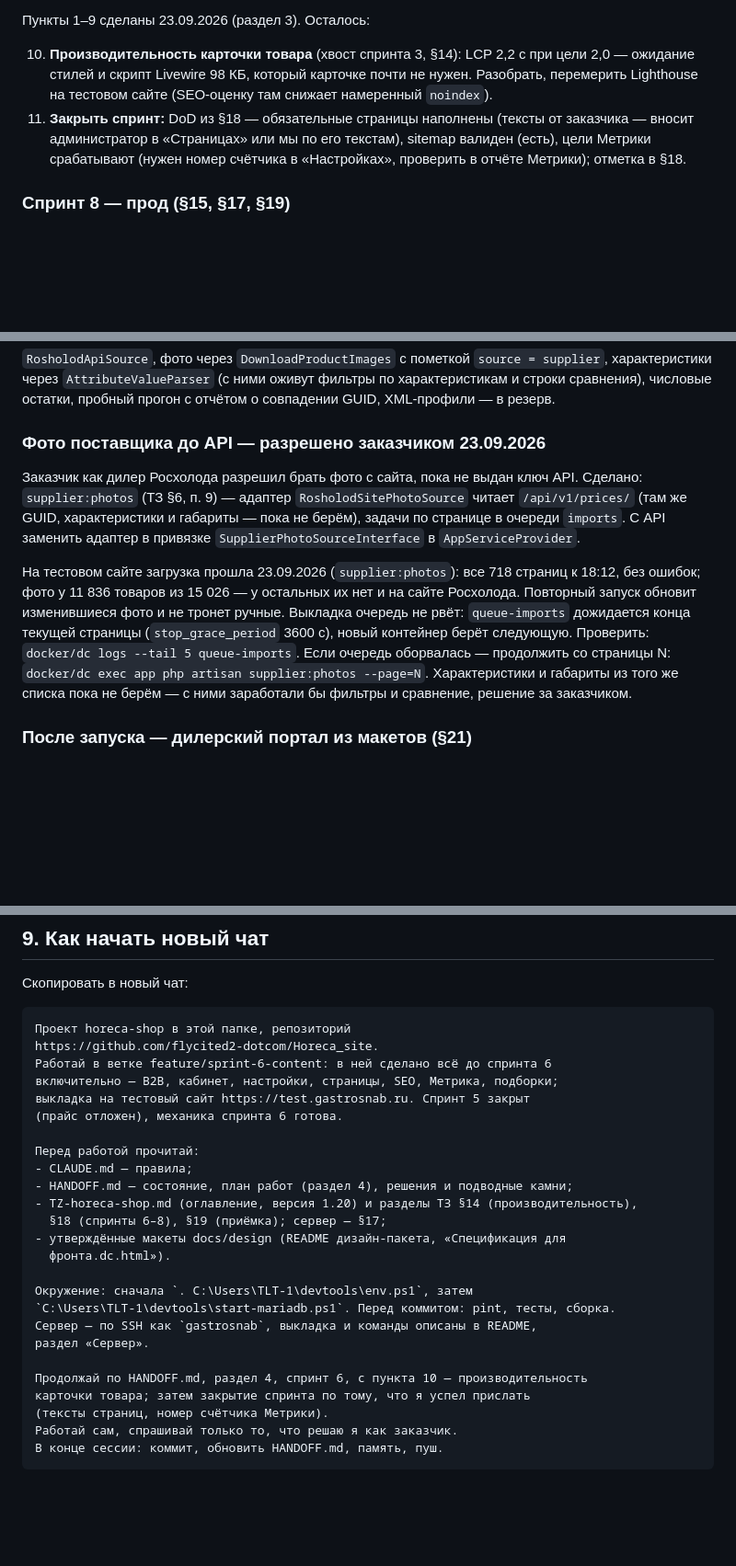
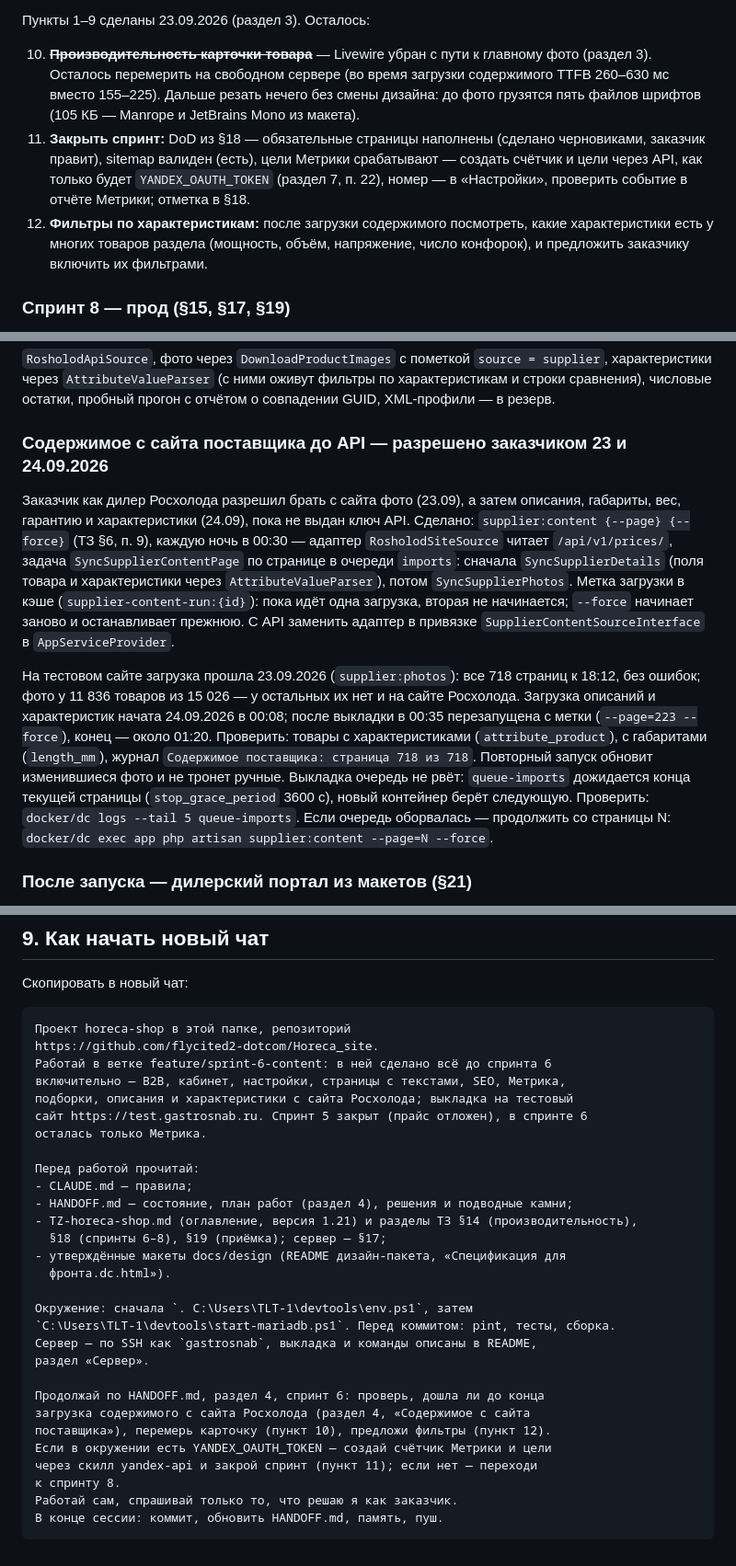
Before and after one commit to flycited2-dotcom/Horeca_site, a Markdown page: HANDOFF.md, 3 parts joined by grey strips. Shown at 92% size. Rendered like a GitHub page; blank space fills up the shorter version.

Commit message:
Обнови HANDOFF: тексты страниц, содержимое поставщика, скорость карточки
Co-Authored-By: Claude Opus 5.5 <noreply@anthropic.com>

````diff
--- a/HANDOFF.md
+++ b/HANDOFF.md
@@ -128,8 +131,9 @@
 
 Пункты 1–9 сделаны 23.09.2026 (раздел 3). Осталось:
 
-10. **Производительность карточки товара** (хвост спринта 3, §14): LCP 2,2 с при цели 2,0 — ожидание стилей и скрипт Livewire 98 КБ, который карточке почти не нужен. Разобрать, перемерить Lighthouse на тестовом сайте (SEO-оценку там снижает намеренный `noindex`).
-11. **Закрыть спринт:** DoD из §18 — обязательные страницы наполнены (тексты от заказчика — вносит администратор в «Страницах» или мы по его текстам), sitemap валиден (есть), цели Метрики срабатывают (нужен номер счётчика в «Настройках», проверить в отчёте Метрики); отметка в §18.
+10. ~~**Производительность карточки товара**~~ — Livewire убран с пути к главному фото (раздел 3). Осталось перемерить на свободном сервере (во время загрузки содержимого TTFB 260–630 мс вместо 155–225). Дальше резать нечего без смены дизайна: до фото грузятся пять файлов шрифтов (105 КБ — Manrope и JetBrains Mono из макета).
+11. **Закрыть спринт:** DoD из §18 — обязательные страницы наполнены (сделано черновиками, заказчик правит), sitemap валиден (есть), цели Метрики срабатывают — создать счётчик и цели через API, как только будет `YANDEX_OAUTH_TOKEN` (раздел 7, п. 22), номер — в «Настройки», проверить событие в отчёте Метрики; отметка в §18.
+12. **Фильтры по характеристикам:** после загрузки содержимого посмотреть, какие характеристики есть у многих товаров раздела (мощность, объём, напряжение, число конфорок), и предложить заказчику включить их фильтрами.
 
 ### Спринт 8 — прод (§15, §17, §19)
 
@@ -141,11 +145,11 @@
 
 `RosholodApiSource`, фото через `DownloadProductImages` с пометкой `source = supplier`, характеристики через `AttributeValueParser` (с ними оживут фильтры по характеристикам и строки сравнения), числовые остатки, пробный прогон с отчётом о совпадении GUID, XML-профили — в резерв.
 
-### Фото поставщика до API — разрешено заказчиком 23.09.2026
+### Содержимое с сайта поставщика до API — разрешено заказчиком 23 и 24.09.2026
 
-Заказчик как дилер Росхолода разрешил брать фото с сайта, пока не выдан ключ API. Сделано: `supplier:photos` (ТЗ §6, п. 9) — адаптер `RosholodSitePhotoSource` читает `/api/v1/prices/` (там же GUID, характеристики и габариты — пока не берём), задачи по странице в очереди `imports`. С API заменить адаптер в привязке `SupplierPhotoSourceInterface` в `AppServiceProvider`.
+Заказчик как дилер Росхолода разрешил брать с сайта фото (23.09), а затем описания, габариты, вес, гарантию и характеристики (24.09), пока не выдан ключ API. Сделано: `supplier:content {--page} {--force}` (ТЗ §6, п. 9), каждую ночь в 00:30 — адаптер `RosholodSiteSource` читает `/api/v1/prices/`, задача `SyncSupplierContentPage` по странице в очереди `imports`: сначала `SyncSupplierDetails` (поля товара и характеристики через `AttributeValueParser`), потом `SyncSupplierPhotos`. Метка загрузки в кэше (`supplier-content-run:{id}`): пока идёт одна загрузка, вторая не начинается; `--force` начинает заново и останавливает прежнюю. С API заменить адаптер в привязке `SupplierContentSourceInterface` в `AppServiceProvider`.
 
-На тестовом сайте загрузка прошла 23.09.2026 (`supplier:photos`): все 718 страниц к 18:12, без ошибок; фото у 11 836 товаров из 15 026 — у остальных их нет и на сайте Росхолода. Повторный запуск обновит изменившиеся фото и не тронет ручные. Выкладка очередь не рвёт: `queue-imports` дожидается конца текущей страницы (`stop_grace_period` 3600 с), новый контейнер берёт следующую. Проверить: `docker/dc logs --tail 5 queue-imports`. Если очередь оборвалась — продолжить со страницы N: `docker/dc exec app php artisan supplier:photos --page=N`. Характеристики и габариты из того же списка пока не берём — с ними заработали бы фильтры и сравнение, решение за заказчиком.
+На тестовом сайте загрузка прошла 23.09.2026 (`supplier:photos`): все 718 страниц к 18:12, без ошибок; фото у 11 836 товаров из 15 026 — у остальных их нет и на сайте Росхолода. Загрузка описаний и характеристик начата 24.09.2026 в 00:08; после выкладки в 00:35 перезапущена с метки (`--page=223 --force`), конец — около 01:20. Проверить: товары с характеристиками (`attribute_product`), с габаритами (`length_mm`), журнал `Содержимое поставщика: страница 718 из 718`. Повторный запуск обновит изменившиеся фото и не тронет ручные. Выкладка очередь не рвёт: `queue-imports` дожидается конца текущей страницы (`stop_grace_period` 3600 с), новый контейнер берёт следующую. Проверить: `docker/dc logs --tail 5 queue-imports`. Если очередь оборвалась — продолжить со страницы N: `docker/dc exec app php artisan supplier:content --page=N --force`.
 
 ### После запуска — дилерский портал из макетов (§21)
 
@@ -323,14 +327,15 @@ git archive --format=tar.gz -o /tmp/gastrosnab.tar.gz HEAD && scp -q /tmp/gastro
 Проект horeca-shop в этой папке, репозиторий
 https://github.com/flycited2-dotcom/Horeca_site.
 Работай в ветке feature/sprint-6-content: в ней сделано всё до спринта 6
-включительно — B2B, кабинет, настройки, страницы, SEO, Метрика, подборки;
-выкладка на тестовый сайт https://test.gastrosnab.ru. Спринт 5 закрыт
-(прайс отложен), механика спринта 6 готова.
+включительно — B2B, кабинет, настройки, страницы с текстами, SEO, Метрика,
+подборки, описания и характеристики с сайта Росхолода; выкладка на тестовый
+сайт https://test.gastrosnab.ru. Спринт 5 закрыт (прайс отложен), в спринте 6
+осталась только Метрика.
 
 Перед работой прочитай:
 - CLAUDE.md — правила;
 - HANDOFF.md — состояние, план работ (раздел 4), решения и подводные камни;
-- TZ-horeca-shop.md (оглавление, версия 1.20) и разделы ТЗ §14 (производительность),
+- TZ-horeca-shop.md (оглавление, версия 1.21) и разделы ТЗ §14 (производительность),
   §18 (спринты 6–8), §19 (приёмка); сервер — §17;
 - утверждённые макеты docs/design (README дизайн-пакета, «Спецификация для
   фронта.dc.html»).
@@ -340,9 +345,12 @@ https://github.com/flycited2-dotcom/Horeca_site.
 Сервер — по SSH как `gastrosnab`, выкладка и команды описаны в README,
 раздел «Сервер».
 
-Продолжай по HANDOFF.md, раздел 4, спринт 6, с пункта 10 — производительность
-карточки товара; затем закрытие спринта по тому, что я успел прислать
-(тексты страниц, номер счётчика Метрики).
+Продолжай по HANDOFF.md, раздел 4, спринт 6: проверь, дошла ли до конца
+загрузка содержимого с сайта Росхолода (раздел 4, «Содержимое с сайта
+поставщика»), перемерь карточку (пункт 10), предложи фильтры (пункт 12).
+Если в окружении есть YANDEX_OAUTH_TOKEN — создай счётчик Метрики и цели
+через скилл yandex-api и закрой спринт (пункт 11); если нет — переходи
+к спринту 8.
 Работай сам, спрашивай только то, что решаю я как заказчик.
 В конце сессии: коммит, обновить HANDOFF.md, память, пуш.
 ```
````
Also changed, not shown: other parts of HANDOFF.md (+9 -6 lines).
